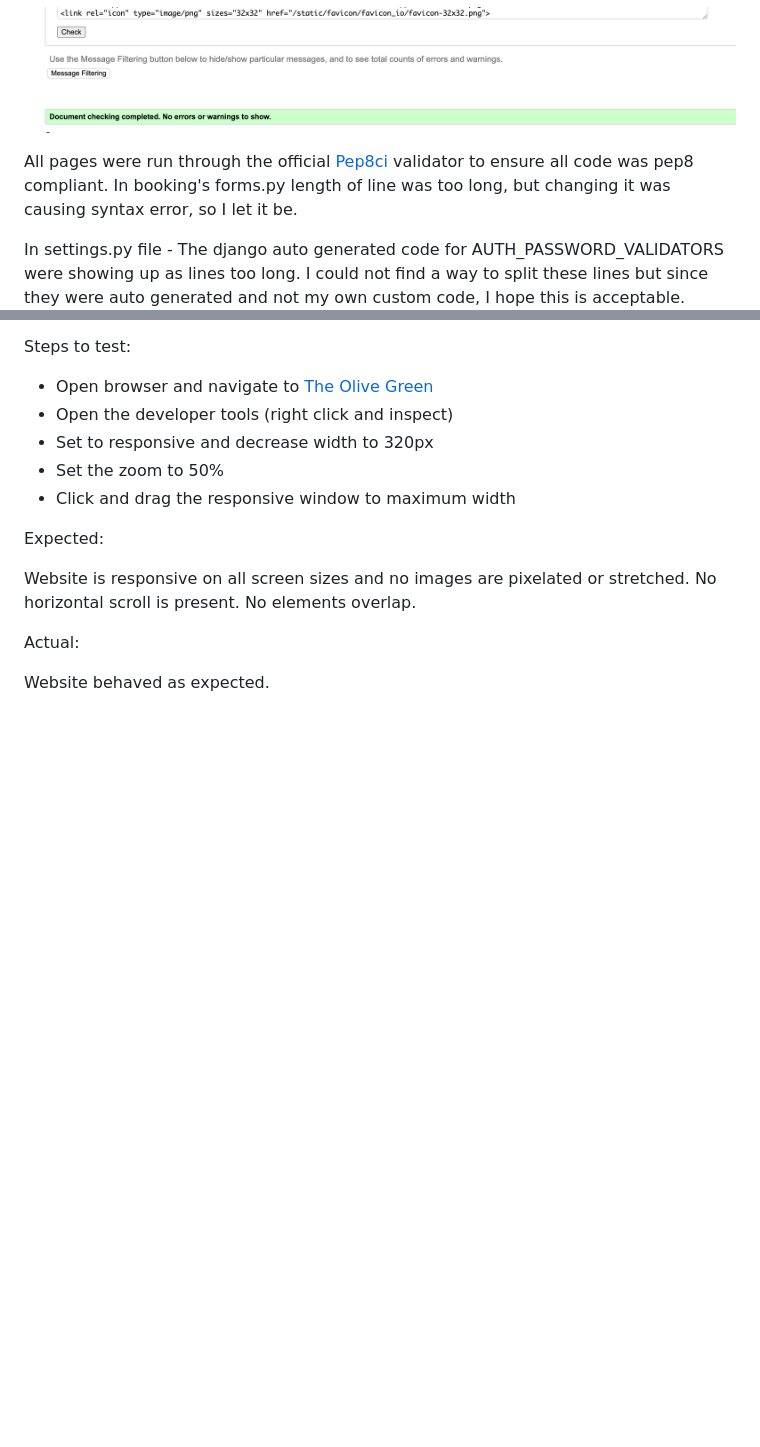
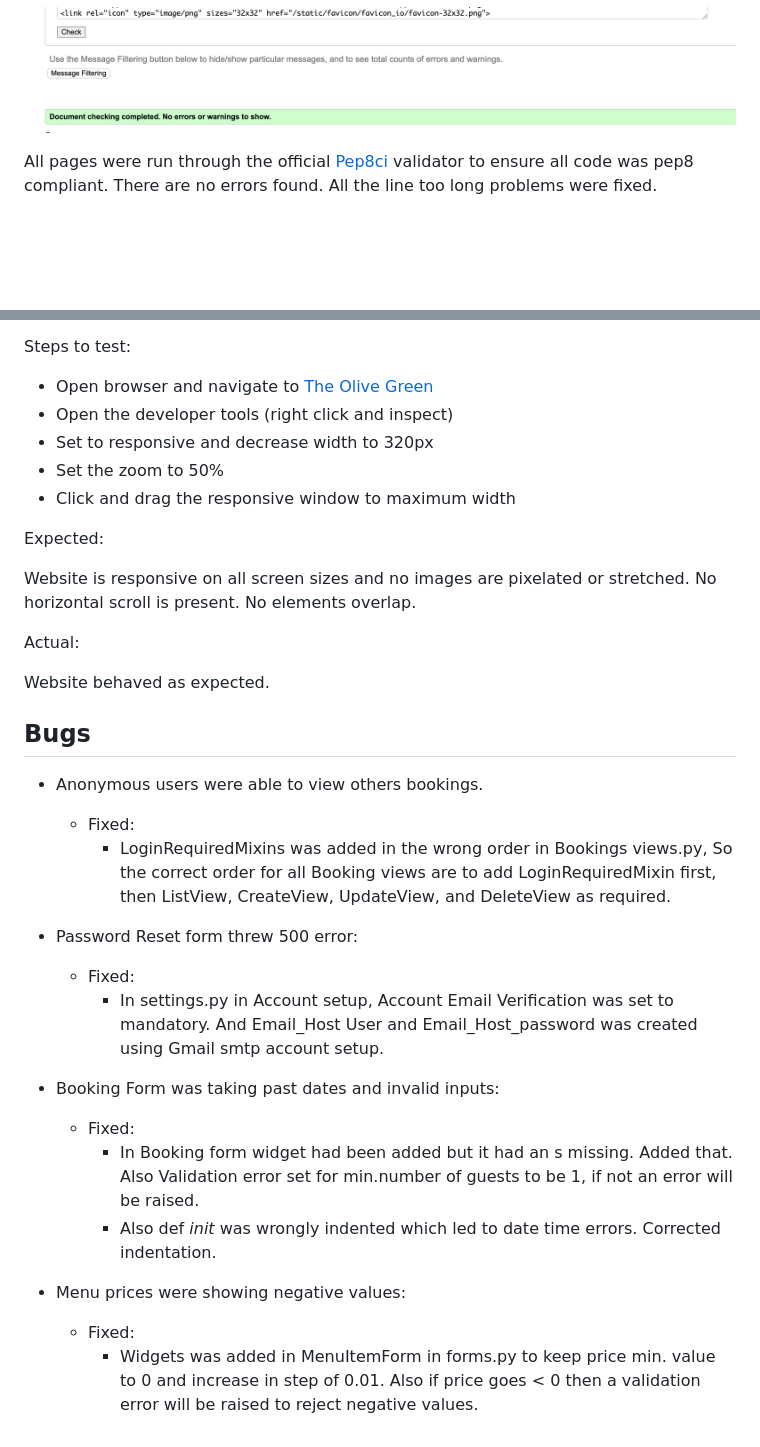
Before and after one commit to Niraja85/The-Olive-Green, a Markdown page: TESTING.md, 2 parts joined by grey strips. Rendered like a GitHub page; blank space fills up the shorter version.

Commit message:
Added Bugs and corrected Pep8 validation

```diff
--- a/TESTING.md
+++ b/TESTING.md
@@ -287,9 +287,7 @@ Due to the django templating language code used in the HTML files, these could n
 
 ![HTML-Validator-Booking](docs/readme_images/HTML-Booking-form.png)
 
-All pages were run through the official [Pep8ci](https://pep8ci.herokuapp.com/) validator to ensure all code was pep8 compliant. In booking's forms.py length of line was too long, but changing it was causing syntax error, so I let it be.
-
-In settings.py file - The django auto generated code for AUTH_PASSWORD_VALIDATORS were showing up as lines too long. I could not find a way to split these lines but since they were auto generated and not my own custom code, I hope this is acceptable.
+All pages were run through the official [Pep8ci](https://pep8ci.herokuapp.com/) validator to ensure all code was pep8 compliant. There are no errors found. All the line too long problems were fixed.
 ![PEP8ci](docs/readme_images/PEP-8-validator.png)
 
 JavaScript code was run through [JSHINT](https://jshint.com) javascript validator.
@@ -330,3 +328,22 @@ Website is responsive on all screen sizes and no images are pixelated or stretch
 Actual:
 
 Website behaved as expected.
+
+## Bugs
+
+* Anonymous users were able to view others bookings.
+    - Fixed:
+        - LoginRequiredMixins was added in the wrong order in Bookings views.py, So the correct order for all Booking views are to add LoginRequiredMixin first, then ListView, CreateView, UpdateView, and DeleteView as required.
+
+* Password Reset form threw 500 error:
+    - Fixed:
+        - In settings.py in Account setup, Account Email Verification was set to mandatory. And Email_Host User and Email_Host_password was created using Gmail smtp account setup.
+
+* Booking Form was taking past dates and invalid inputs:
+    - Fixed:
+        -  In Booking form widget had been added but it had an s missing. Added that. Also Validation error set for min.number of guests to be 1, if not an error will be raised.
+        - Also def _init_ was wrongly indented which led to date time errors. Corrected indentation.
+
+* Menu prices were showing negative values:
+    - Fixed:
+        - Widgets was added in MenuItemForm in forms.py to keep price min. value to 0 and increase in step of 0.01. Also if price goes < 0 then a validation error will be raised to reject negative values.
```
